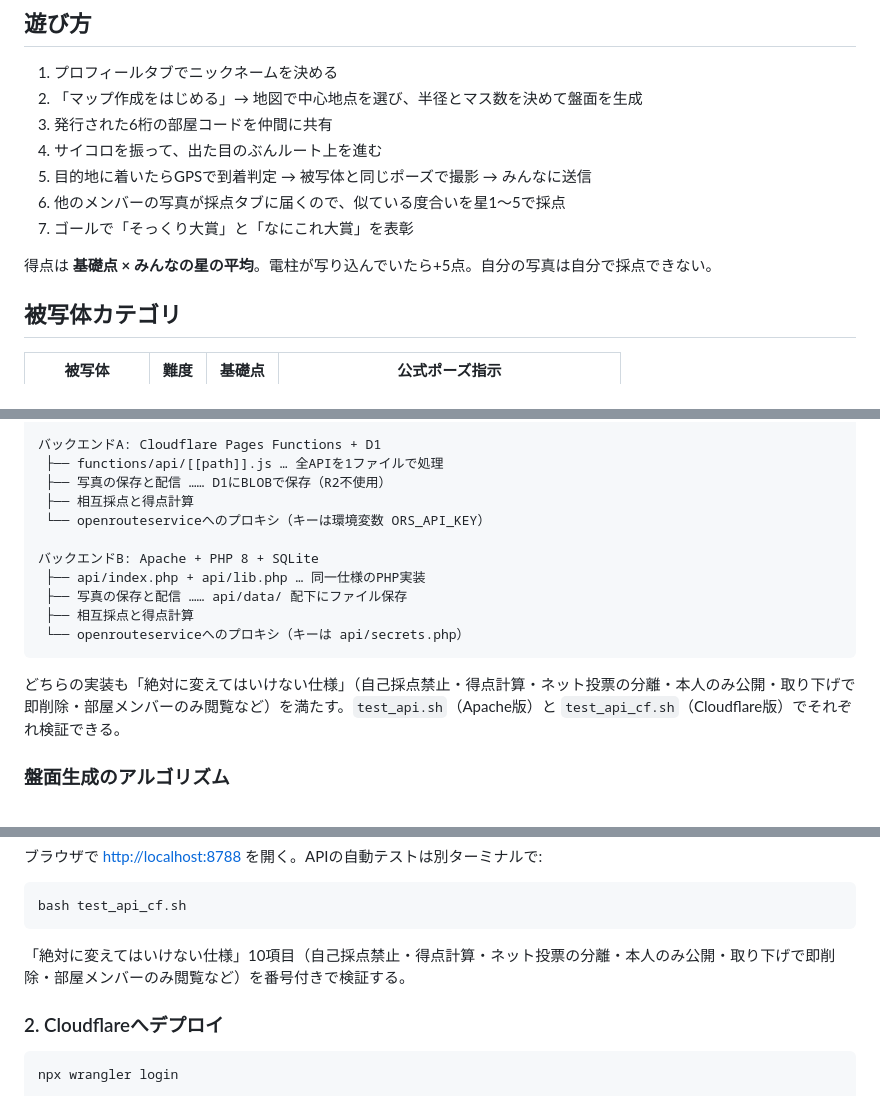
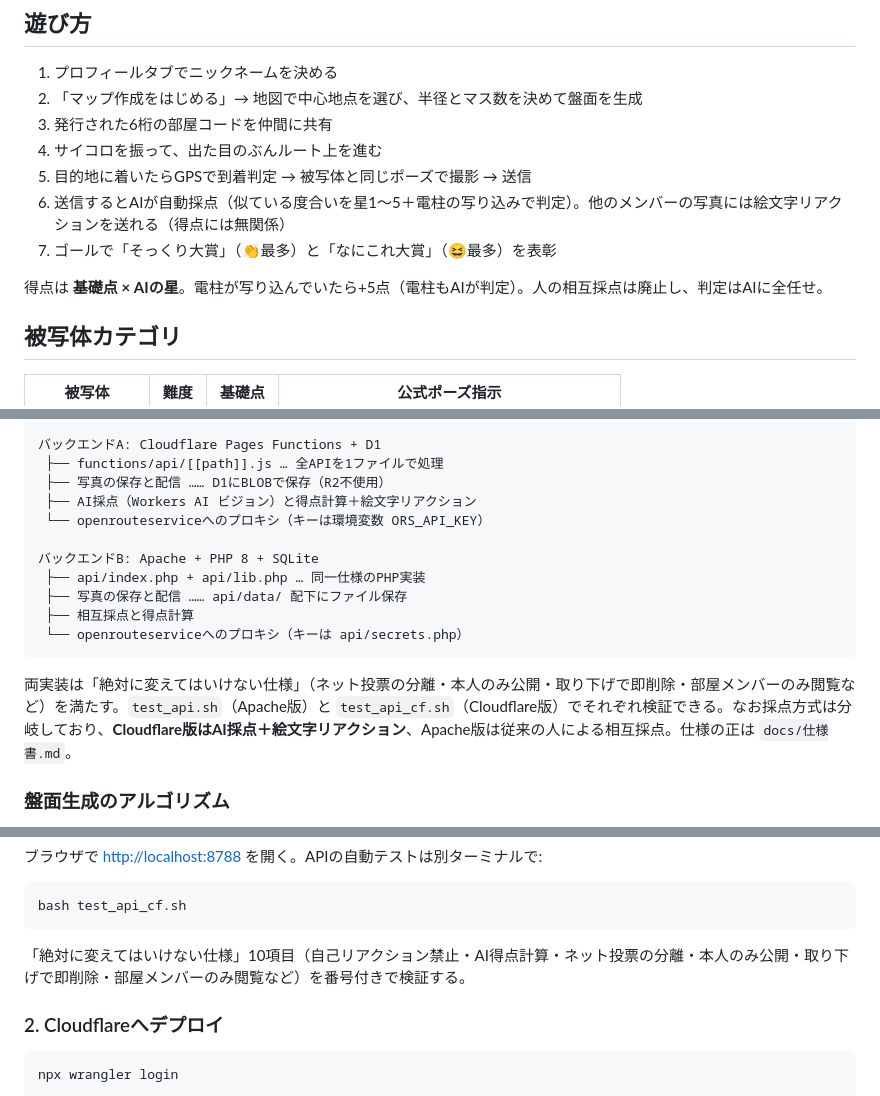
Before and after one commit to mizutani100/monomane-sugoroku, a Markdown page: README.md, 3 parts joined by grey strips. Rendered like a GitHub page.

Commit message:
仕様書を追加し、AI採点・リアクションに合わせてREADME/移植指示書を更新

````diff
--- a/README.md
+++ b/README.md
@@ -14,11 +14,11 @@
 2. 「マップ作成をはじめる」→ 地図で中心地点を選び、半径とマス数を決めて盤面を生成
 3. 発行された6桁の部屋コードを仲間に共有
 4. サイコロを振って、出た目のぶんルート上を進む
-5. 目的地に着いたらGPSで到着判定 → 被写体と同じポーズで撮影 → みんなに送信
-6. 他のメンバーの写真が採点タブに届くので、似ている度合いを星1〜5で採点
-7. ゴールで「そっくり大賞」と「なにこれ大賞」を表彰
+5. 目的地に着いたらGPSで到着判定 → 被写体と同じポーズで撮影 → 送信
+6. 送信するとAIが自動採点（似ている度合いを星1〜5＋電柱の写り込みで判定）。他のメンバーの写真には絵文字リアクションを送れる（得点には無関係）
+7. ゴールで「そっくり大賞」（👏最多）と「なにこれ大賞」（😆最多）を表彰
 
-得点は **基礎点 × みんなの星の平均**。電柱が写り込んでいたら+5点。自分の写真は自分で採点できない。
+得点は **基礎点 × AIの星**。電柱が写り込んでいたら+5点（電柱もAIが判定）。人の相互採点は廃止し、判定はAIに全任せ。
 
 ## 被写体カテゴリ
 
@@ -68,7 +68,7 @@
 バックエンドA: Cloudflare Pages Functions + D1
  ├── functions/api/[[path]].js … 全APIを1ファイルで処理
  ├── 写真の保存と配信 …… D1にBLOBで保存（R2不使用）
- ├── 相互採点と得点計算
+ ├── AI採点（Workers AI ビジョン）と得点計算＋絵文字リアクション
  └── openrouteserviceへのプロキシ（キーは環境変数 ORS_API_KEY）
 
 バックエンドB: Apache + PHP 8 + SQLite
@@ -78,7 +78,7 @@
  └── openrouteserviceへのプロキシ（キーは api/secrets.php）
 ```
 
-どちらの実装も「絶対に変えてはいけない仕様」（自己採点禁止・得点計算・ネット投票の分離・本人のみ公開・取り下げで即削除・部屋メンバーのみ閲覧など）を満たす。`test_api.sh`（Apache版）と `test_api_cf.sh`（Cloudflare版）でそれぞれ検証できる。
+両実装は「絶対に変えてはいけない仕様」（ネット投票の分離・本人のみ公開・取り下げで即削除・部屋メンバーのみ閲覧など）を満たす。`test_api.sh`（Apache版）と `test_api_cf.sh`（Cloudflare版）でそれぞれ検証できる。なお採点方式は分岐しており、**Cloudflare版はAI採点＋絵文字リアクション**、Apache版は従来の人による相互採点。仕様の正は `docs/仕様書.md`。
 
 ### 盤面生成のアルゴリズム
 
@@ -124,7 +124,7 @@ npx wrangler pages dev . --port 8788
 bash test_api_cf.sh
 ```
 
-「絶対に変えてはいけない仕様」10項目（自己採点禁止・得点計算・ネット投票の分離・本人のみ公開・取り下げで即削除・部屋メンバーのみ閲覧など）を番号付きで検証する。
+「絶対に変えてはいけない仕様」10項目（自己リアクション禁止・AI得点計算・ネット投票の分離・本人のみ公開・取り下げで即削除・部屋メンバーのみ閲覧など）を番号付きで検証する。
 
 ### 2. Cloudflareへデプロイ
 
````
Also changed, not shown: docs/cloudflare移植指示書.md (+6 -5 lines), docs/仕様書.md (added, +132 -0 lines).
